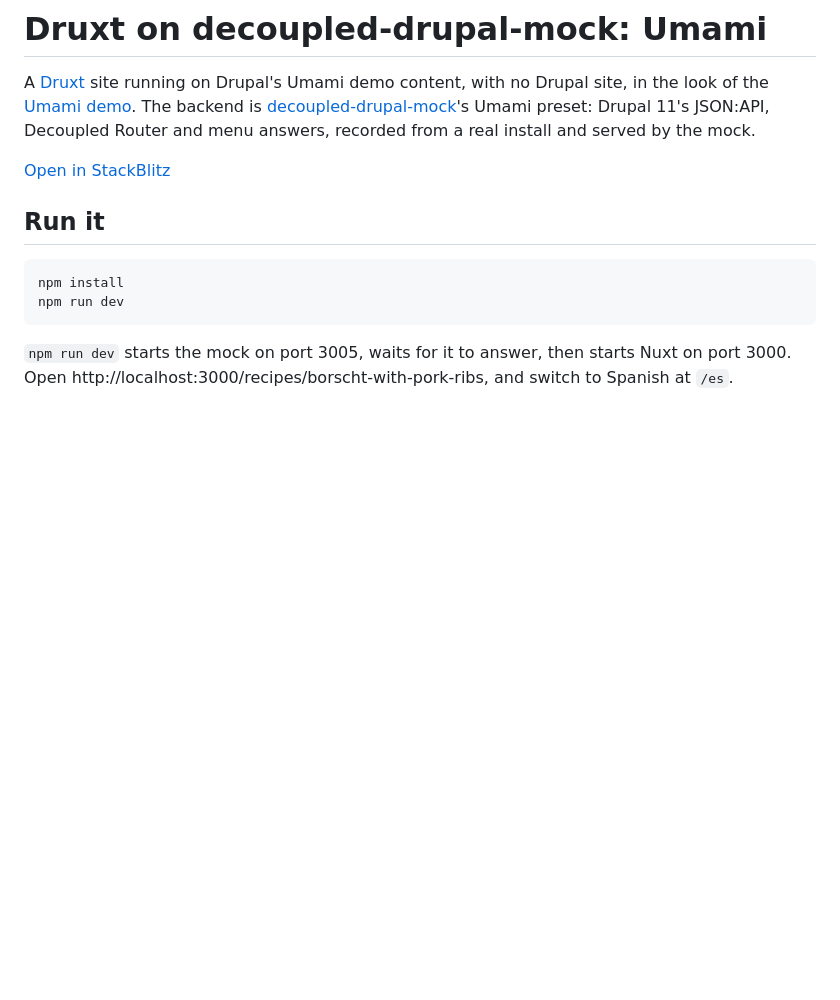
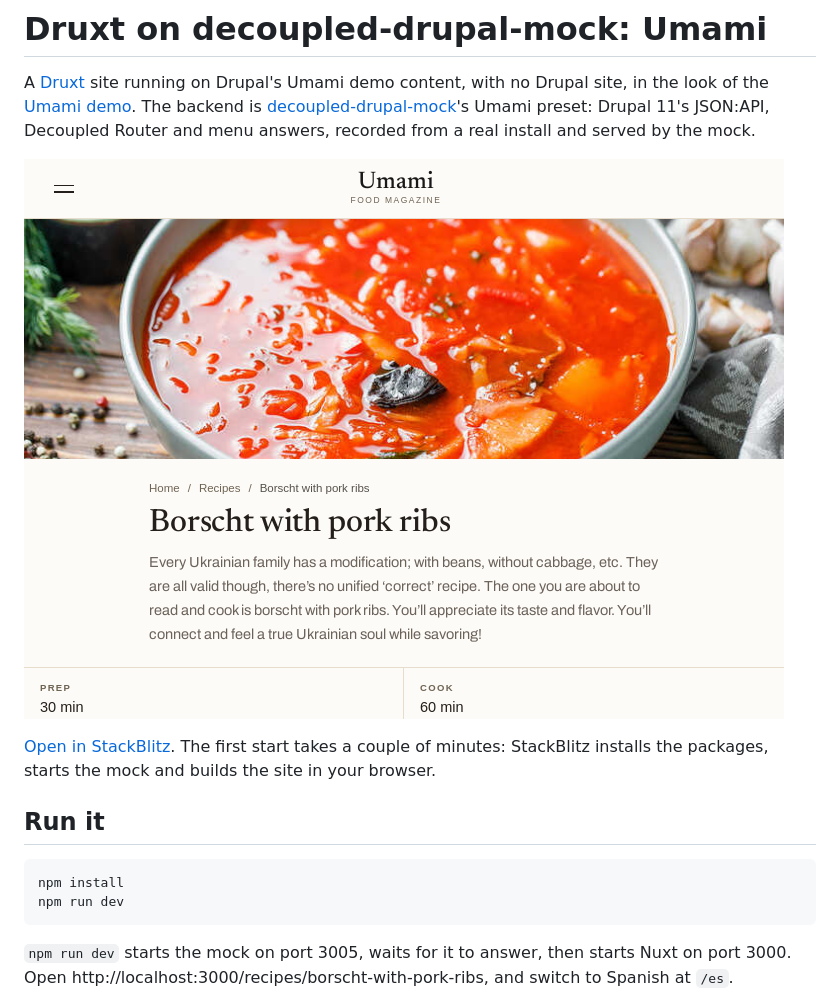
Before and after one commit to druxt/druxt-drupal-mock-umami, a Markdown page: README.md, the part around the change. Rendered like a GitHub page; pictures changed too: .github/poster.png (added); blank space fills up the shorter version.

Commit message:
docs: the recipe page as the README's picture and the embed's poster

```diff
--- a/README.md
+++ b/README.md
@@ -2,7 +2,9 @@
 
 A [Druxt](https://druxtjs.org) site running on Drupal's Umami demo content, with no Drupal site, in the look of the [Umami demo](https://umami.demo.druxtjs.org). The backend is [decoupled-drupal-mock](https://github.com/Decipher/decoupled-drupal-mock)'s Umami preset: Drupal 11's JSON:API, Decoupled Router and menu answers, recorded from a real install and served by the mock.
 
-[Open in StackBlitz](https://stackblitz.com/github/druxt/druxt-drupal-mock-umami/tree/0.x?file=nuxt.config.js)
+[![The Umami demo's borscht recipe, rendered by Druxt from the mock](.github/poster.png)](https://stackblitz.com/github/druxt/druxt-drupal-mock-umami?file=nuxt.config.js)
+
+[Open in StackBlitz](https://stackblitz.com/github/druxt/druxt-drupal-mock-umami?file=nuxt.config.js). The first start takes a couple of minutes: StackBlitz installs the packages, starts the mock and builds the site in your browser.
 
 ## Run it
 
```
